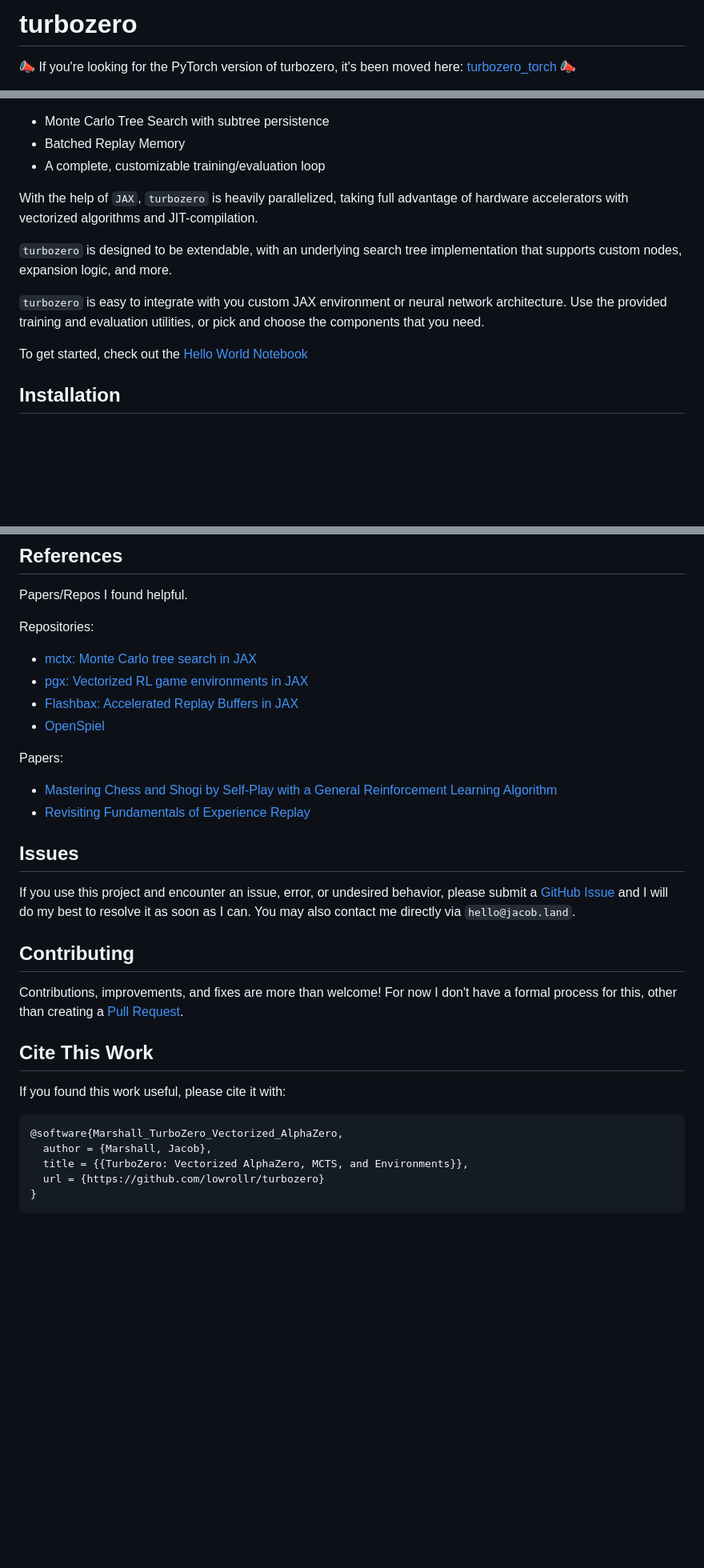
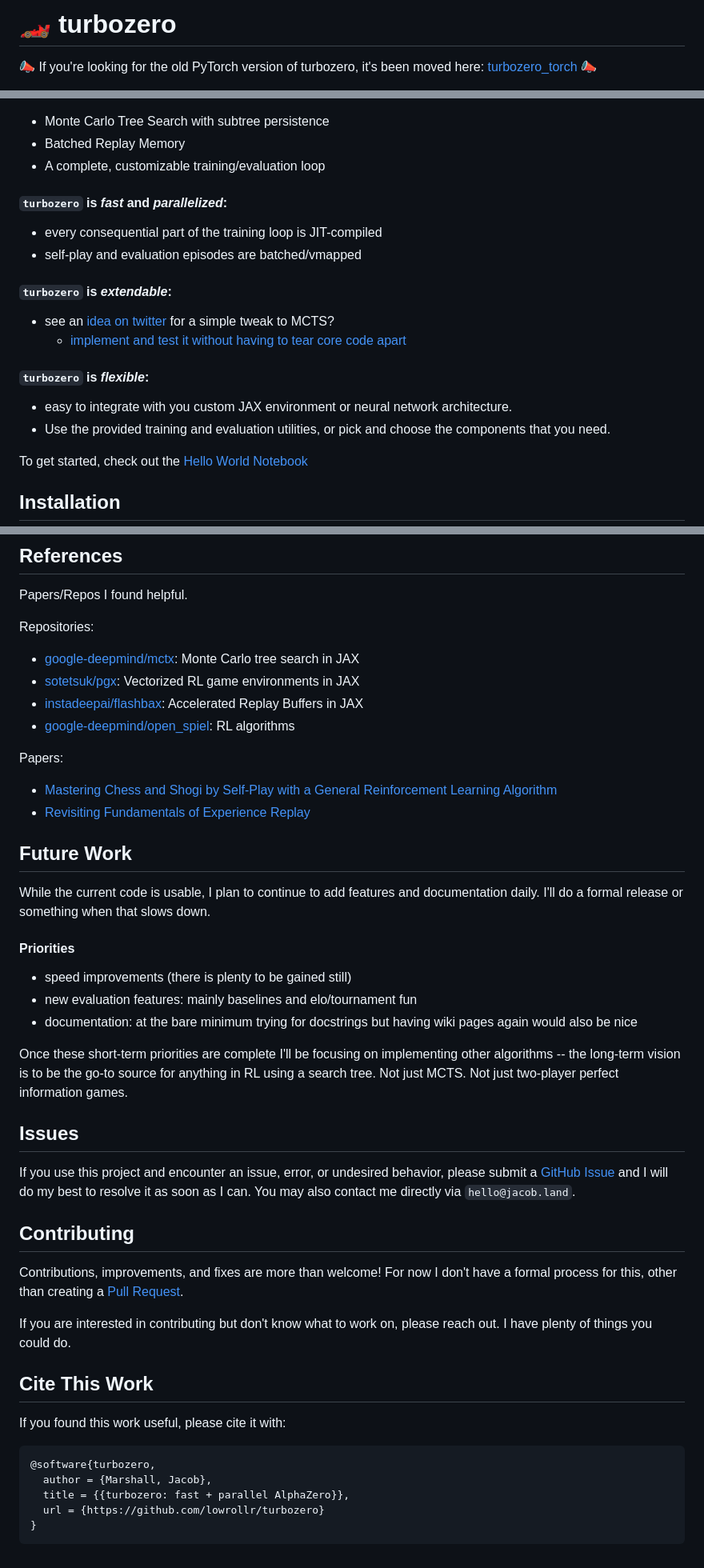
Before and after one commit to lowrollr/turbozero, a Markdown page: README.md, 3 parts joined by grey strips. Shown: that part at 80% size. Drawn GitHub-style; blank space fills up the shorter version.

````diff
--- a/README.md
+++ b/README.md
@@ -1,4 +1,4 @@
-# turbozero
+# 🏎️ turbozero
 
-📣 If you're looking for the PyTorch version of turbozero, it's been moved here: [turbozero_torch](https://github.com/lowrollr/turbozero_torch) 📣
+📣 If you're looking for the old PyTorch version of turbozero, it's been moved here: [turbozero_torch](https://github.com/lowrollr/turbozero_torch) 📣
 
@@ -7,11 +7,17 @@
 * Batched Replay Memory
 * A complete, customizable training/evaluation loop
 
-With the help of `JAX`, `turbozero` is heavily parallelized, taking full advantage of hardware accelerators with vectorized algorithms and JIT-compilation.
+#### `turbozero` is _fast_ and _parallelized_:
+ * every consequential part of the training loop is JIT-compiled
+ * self-play and evaluation episodes are batched/vmapped
 
-`turbozero` is designed to be extendable, with an underlying search tree implementation that supports custom nodes, expansion logic, and more.
+#### `turbozero` is _extendable_:
+ * see an [idea on twitter](https://twitter.com/ptrschmdtnlsn/status/1748800529608888362) for a simple tweak to MCTS?
+      * [implement and test it without having to tear core code apart](https://github.com/lowrollr/turbozero/blob/main/core/evaluators/mcts/weighted_mcts.py)
 
-`turbozero` is easy to integrate with you custom JAX environment or neural network architecture. Use the provided training and evaluation utilities, or pick and choose the components that you need.
+#### `turbozero` is _flexible_:
+ * easy to integrate with you custom JAX environment or neural network architecture.
+ * Use the provided training and evaluation utilities, or pick and choose the components that you need.
 
 To get started, check out the [Hello World Notebook](https://github.com/lowrollr/turbozero/blob/main/notebooks/hello_world.ipynb)
 
@@ -44,14 +50,23 @@ poetry run python -m ipykernel install --user --name turbozero
 Papers/Repos I found helpful.
 
 Repositories:
-* [mctx: Monte Carlo tree search in JAX](https://github.com/google-deepmind/mctx)
-* [pgx: Vectorized RL game environments in JAX](https://github.com/sotetsuk/pgx)
-* [Flashbax: Accelerated Replay Buffers in JAX](https://github.com/instadeepai/flashbax)
-* [OpenSpiel](https://github.com/google-deepmind/open_spiel)
+* [google-deepmind/mctx](https://github.com/google-deepmind/mctx): Monte Carlo tree search in JAX
+* [sotetsuk/pgx](https://github.com/sotetsuk/pgx): Vectorized RL game environments in JAX
+* [instadeepai/flashbax](https://github.com/instadeepai/flashbax): Accelerated Replay Buffers in JAX
+* [google-deepmind/open_spiel](https://github.com/google-deepmind/open_spiel): RL algorithms
 
 Papers:
 * [Mastering Chess and Shogi by Self-Play with a General Reinforcement Learning Algorithm](https://arxiv.org/abs/1712.01815)
 * [Revisiting Fundamentals of Experience Replay](https://arxiv.org/abs/2007.06700)
+
+## Future Work
+While the current code is usable, I plan to continue to add features and documentation daily. I'll do a formal release or something when that slows down.
+#### Priorities
+* speed improvements (there is plenty to be gained still)
+* new evaluation features: mainly baselines and elo/tournament fun
+* documentation: at the bare minimum trying for docstrings but having wiki pages again would also be nice
+
+Once these short-term priorities are complete I'll be focusing on implementing other algorithms -- the long-term vision is to be the go-to source for anything in RL using a search tree. Not just MCTS. Not just two-player perfect information games.
 
 ## Issues
 If you use this project and encounter an issue, error, or undesired behavior, please submit a [GitHub Issue](https://github.com/lowrollr/turbozero/issues) and I will do my best to resolve it as soon as I can. You may also contact me directly via `hello@jacob.land`.
@@ -59,12 +74,14 @@ If you use this project and encounter an issue, error, or undesired behavior, pl
 ## Contributing
 Contributions, improvements, and fixes are more than welcome! For now I don't have a formal process for this, other than creating a [Pull Request](https://github.com/lowrollr/turbozero/pulls).
 
+If you are interested in contributing but don't know what to work on, please reach out. I have plenty of things you could do.
+
 ## Cite This Work
 If you found this work useful, please cite it with:
 ```
-@software{Marshall_TurboZero_Vectorized_AlphaZero,
+@software{turbozero,
   author = {Marshall, Jacob},
-  title = {{TurboZero: Vectorized AlphaZero, MCTS, and Environments}},
+  title = {{turbozero: fast + parallel AlphaZero}},
   url = {https://github.com/lowrollr/turbozero}
 }
 ```
````
Also changed, not shown: other parts of README.md (+1 -1 lines).
